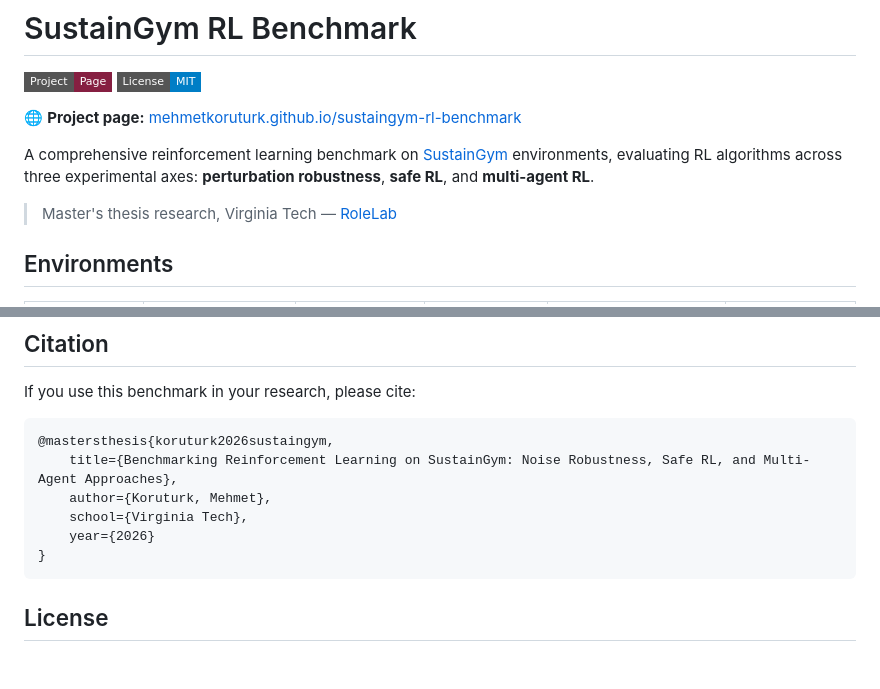
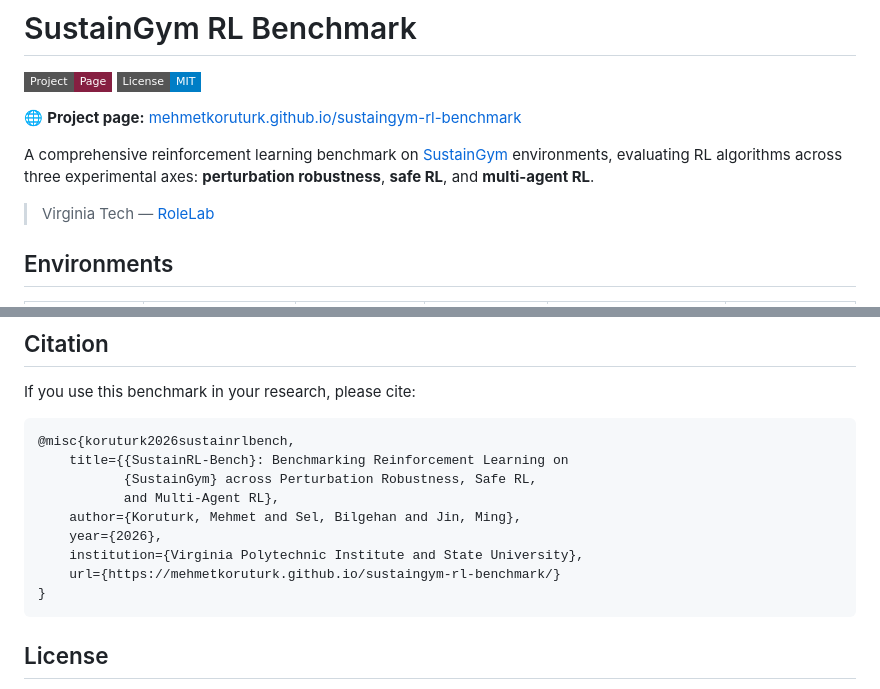
Before and after one commit to MehmetKORUTURK/sustaingym-rl-benchmark, a Markdown page: README.md, 2 parts joined by grey strips. GitHub-like rendering; badges without logos; blank space fills up the shorter version.

Commit message:
Drop 'Master's Thesis' framing across README and CLAUDE.md
- README.md: remove from header tagline; switch citation from
  @mastersthesis to @misc with full author list and project URL.
- CLAUDE.md: drop the thesis label from the project overview.
- GitHub repo description also updated via gh CLI.

Co-Authored-By: Claude Opus 4.7 (1M context) <noreply@anthropic.com>

````diff
--- a/README.md
+++ b/README.md
@@ -7,7 +7,7 @@
 
 A comprehensive reinforcement learning benchmark on [SustainGym](https://github.com/chrisyeh96/sustaingym) environments, evaluating RL algorithms across three experimental axes: **perturbation robustness**, **safe RL**, and **multi-agent RL**.
 
-> Master's thesis research, Virginia Tech — [RoleLab](https://rolelab.org/)
+> Virginia Tech — [RoleLab](https://rolelab.org/)
 
 ## Environments
 
@@ -228,11 +228,14 @@ sustaingym-rl-benchmark/
 If you use this benchmark in your research, please cite:
 
 ```bibtex
-@mastersthesis{koruturk2026sustaingym,
-    title={Benchmarking Reinforcement Learning on SustainGym: Noise Robustness, Safe RL, and Multi-Agent Approaches},
-    author={Koruturk, Mehmet},
-    school={Virginia Tech},
-    year={2026}
+@misc{koruturk2026sustainrlbench,
+    title={{SustainRL-Bench}: Benchmarking Reinforcement Learning on
+           {SustainGym} across Perturbation Robustness, Safe RL,
+           and Multi-Agent RL},
+    author={Koruturk, Mehmet and Sel, Bilgehan and Jin, Ming},
+    year={2026},
+    institution={Virginia Polytechnic Institute and State University},
+    url={https://mehmetkoruturk.github.io/sustaingym-rl-benchmark/}
 }
 ```
 
````
Also changed, not shown: CLAUDE.md (+1 -1 lines).
